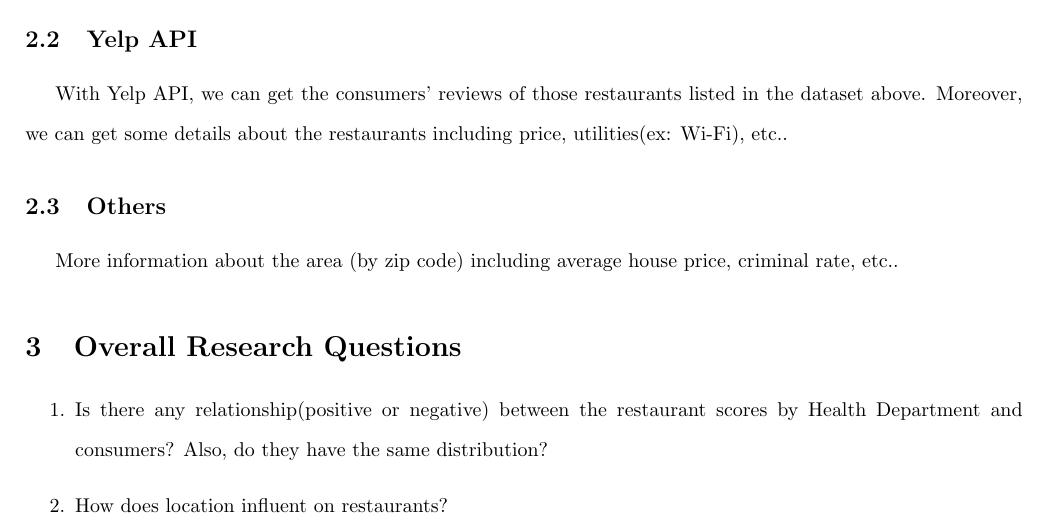
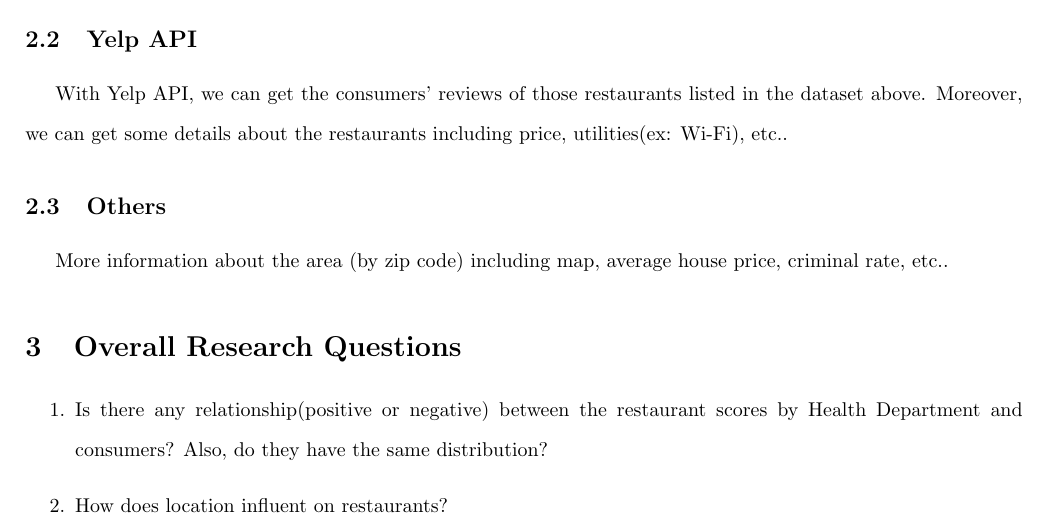
Before and after one commit to hsinweitsao/Stat222, a LaTeX document (proposalv1.tex): part of page 1 of 2, cut so that both start at the same text. Compiled offline with pdfLaTeX.

Commit message:
proposal

```diff
--- a/proposalv1.tex
+++ b/proposalv1.tex
@@ -24,7 +24,7 @@ This is a dataset provided by the San Francisco of Department of Public Health a
 With Yelp API, we can get the consumers' reviews of those restaurants listed in the dataset above. Moreover, we can get some details about the restaurants including price, utilities(ex: Wi-Fi), etc..
 
 \subsection{Others}
-More information about the area (by zip code) including average house price, criminal rate, etc..
+More information about the area (by zip code) including map, average house price, criminal rate, etc..
 
 \section{Overall Research Questions}
 
```
Also changed, not shown: proposalv1.pdf, 2 other files.
